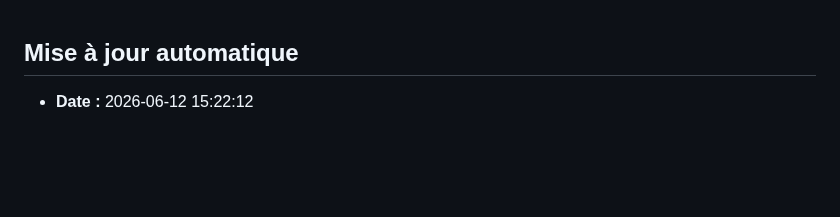
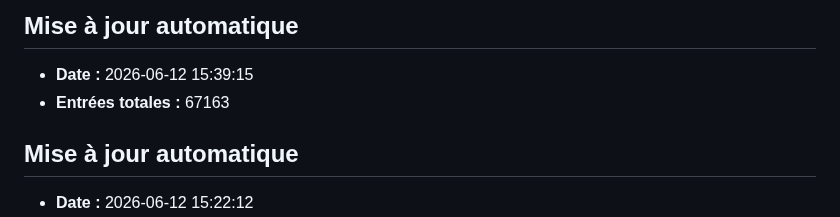
Before and after one commit to dmachard/ReleascenFR, a Markdown page: CHANGELOG.md, the part around the change. Rendered like a GitHub page; blank space fills up the shorter version.

Commit message:
docs: update changelog 2026-06-12 15:39:15

```diff
--- a/CHANGELOG.md
+++ b/CHANGELOG.md
@@ -1,3 +1,7 @@
+## Mise à jour automatique
+- **Date :** 2026-06-12 15:39:15
+- **Entrées totales :** 67163
+
 ## Mise à jour automatique
 - **Date :** 2026-06-12 15:22:12
 - **Entrées totales :** 67163
```
